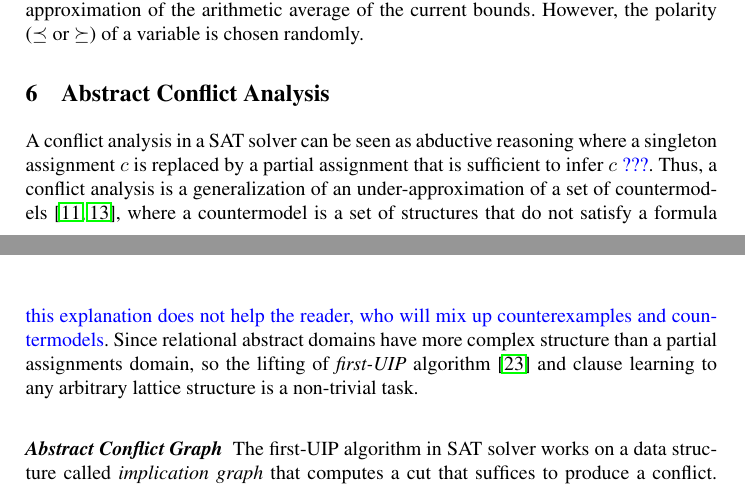
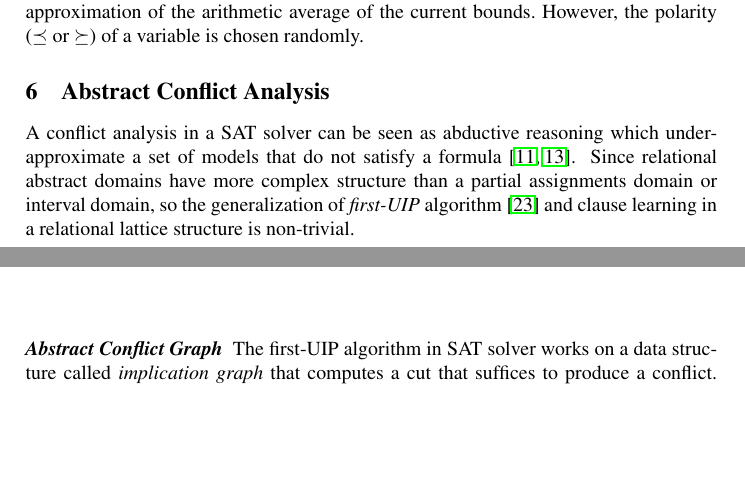
Before and after one commit to rajdeep87/TACAS17, a LaTeX thesis (paper.tex, which reads learning.tex): two parts of pages 11 and 12 of 17, joined at a grey line, cut so that both start at the same text, the shorter picture padded with empty space. Compiled offline with LaTeX, dvips and Ghostscript.

Commit message:
conflict analysis

```diff
--- a/learning.tex
+++ b/learning.tex
@@ -1,13 +1,16 @@
 \section{Abstract Conflict Analysis}
 A conflict analysis in a SAT solver can be seen as abductive
-reasoning where a singleton assignment $c$ is replaced by a partial
-assignment that is sufficient to infer $c$ \pscmt{???}.  Thus, a conflict
+reasoning which underapproximate a set of models that do not satisfy a
+formula~\cite{sas12,dhk2013-popl}.
+\Omit {
+where a singleton assignment $c$ is replaced by a partial
+assignment that is sufficient to infer $c$.  Thus, a conflict
 analysis is a generalization of an under-approximation of a set of
-countermodels~\cite{sas12,dhk2013-popl}, where a countermodel is a
-set of structures that do not satisfy a formula \pscmt{this explanation does not help the reader, who will mix up counterexamples and countermodels}.  Since relational
-abstract domains have more complex structure than a partial
-assignments domain, so the lifting of {\em first-UIP} algorithm~\cite{uip}
-and clause learning to any arbitrary lattice structure is a non-trivial task.
+countermodels, where a countermodel is a
+set of structures that do not satisfy a formula
+}
+Since relational abstract domains have more complex structure than a partial
+assignments domain or interval domain, so the generalization of {\em first-UIP} algorithm~\cite{uip} and clause learning in a relational lattice structure is non-trivial.
 
 \paragraph {\textbf{Abstract Conflict Graph}}
 The first-UIP algorithm in SAT solver works on a data structure called
```
